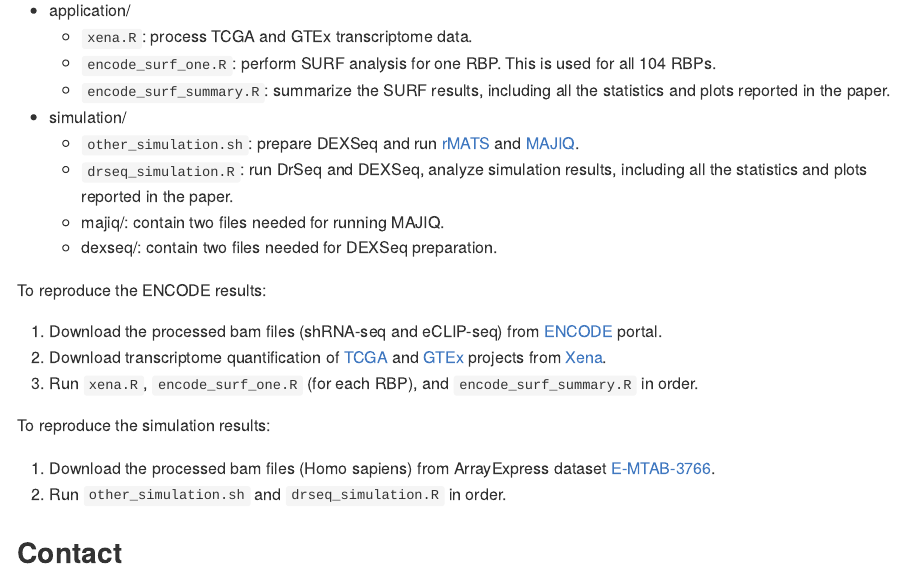
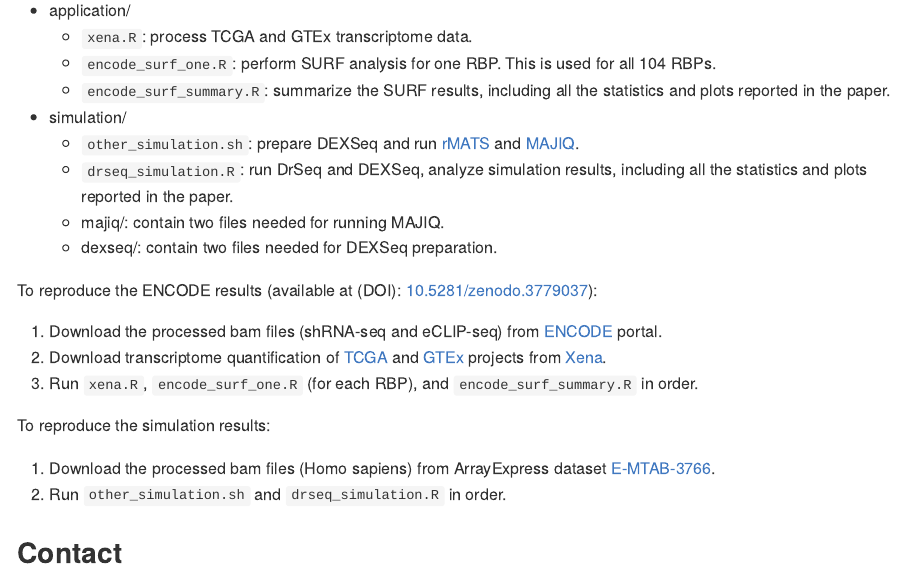
Before and after one commit to fchen365/surf-paper, an R Markdown document (README.Rmd): the page in a window 1100 px wide, from 340 px down. The pictures show the output file README.md that the author committed with the source, drawn offline in the style of GitHub.

Commit message:
add data DOI

```diff
--- a/README.Rmd
+++ b/README.Rmd
@@ -38,7 +38,7 @@ The current repository includes:
   * majiq/: contain two files needed for running MAJIQ.
   * dexseq/: contain two files needed for DEXSeq preparation.
 
-To reproduce the ENCODE results:
+To reproduce the ENCODE results (available at (DOI): [10.5281/zenodo.3779037](https://doi.org/10.5281/zenodo.3779037)):
 
   1. Download the processed bam files (shRNA-seq and eCLIP-seq) from [ENCODE](https://www.encodeproject.org) portal.
   1. Download transcriptome quantification of [TCGA](https://www.cancer.gov/about-nci/organization/ccg/research/structural-genomics/tcga) and [GTEx](https://commonfund.nih.gov/gtex) projects from [Xena](https://xena.ucsc.edu).
```
Also changed, not shown: README.md.
